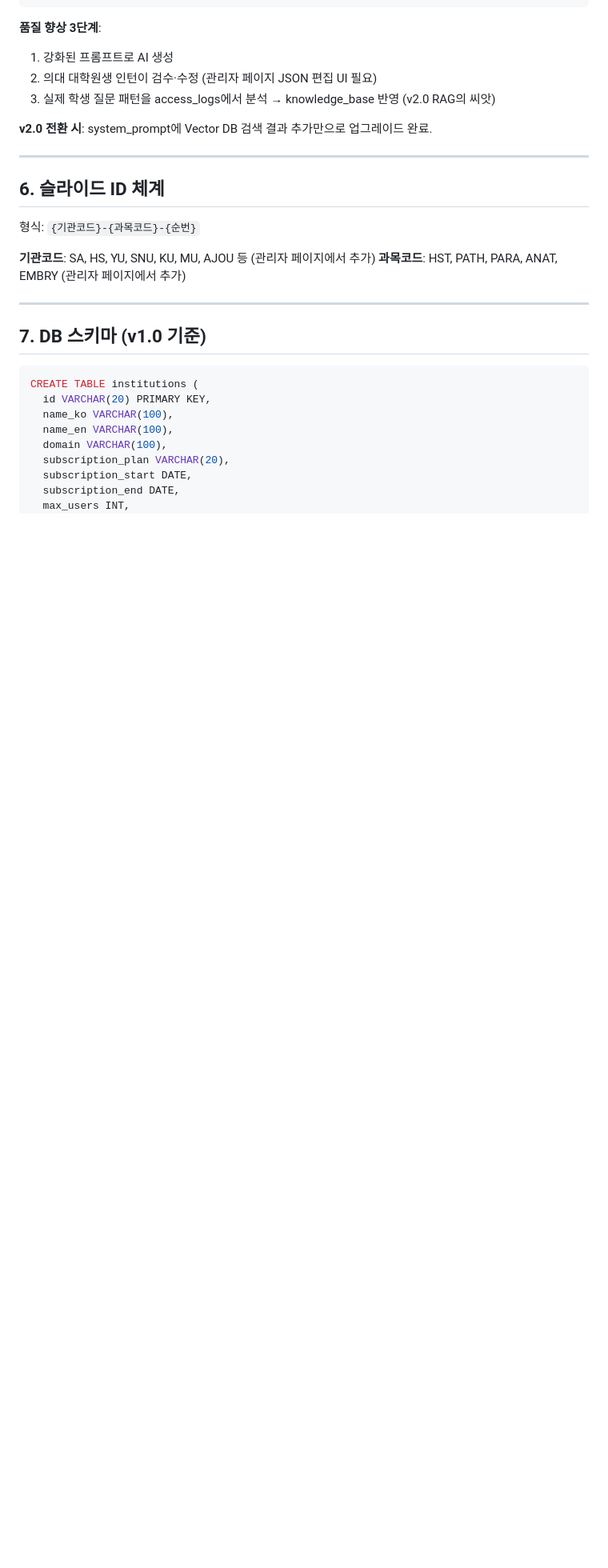
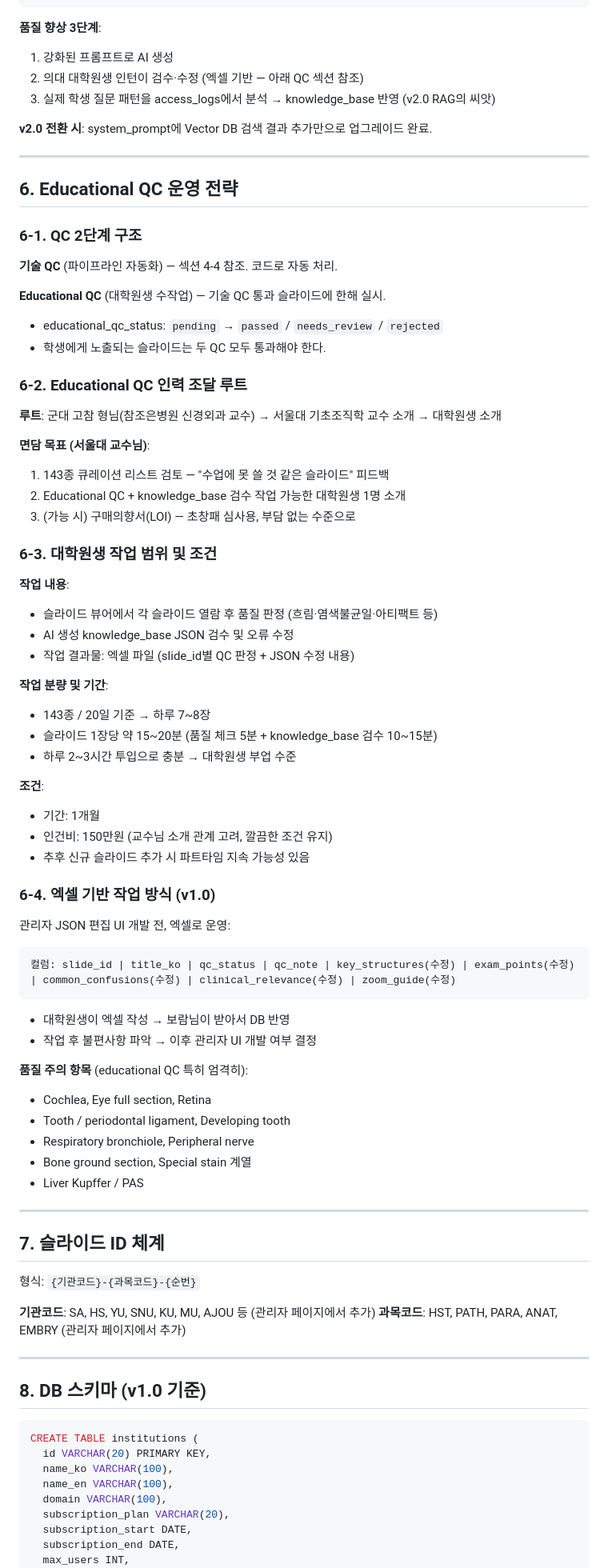
Before and after one commit to SlideAtlas/SlideAtlas, a Markdown page: CLAUDE.md, the part around one of its changes. Shown at 80% size. Drawn GitHub-style; blank space fills up the shorter version.

````diff
--- a/CLAUDE.md
+++ b/CLAUDE.md
@@ -163,14 +163,70 @@ prompt = f"""
 
 **품질 향상 3단계**:
 1. 강화된 프롬프트로 AI 생성
-2. 의대 대학원생 인턴이 검수·수정 (관리자 페이지 JSON 편집 UI 필요)
+2. 의대 대학원생 인턴이 검수·수정 (엑셀 기반 — 아래 QC 섹션 참조)
 3. 실제 학생 질문 패턴을 access_logs에서 분석 → knowledge_base 반영 (v2.0 RAG의 씨앗)
 
 **v2.0 전환 시**: system_prompt에 Vector DB 검색 결과 추가만으로 업그레이드 완료.
 
 ---
 
-## 6. 슬라이드 ID 체계
+## 6. Educational QC 운영 전략
+
+### 6-1. QC 2단계 구조
+
+**기술 QC** (파이프라인 자동화) — 섹션 4-4 참조. 코드로 자동 처리.
+
+**Educational QC** (대학원생 수작업) — 기술 QC 통과 슬라이드에 한해 실시.
+- educational_qc_status: `pending` → `passed` / `needs_review` / `rejected`
+- 학생에게 노출되는 슬라이드는 두 QC 모두 통과해야 한다.
+
+### 6-2. Educational QC 인력 조달 루트
+
+**루트**: 군대 고참 형님(참조은병원 신경외과 교수) → 서울대 기초조직학 교수 소개 → 대학원생 소개
+
+**면담 목표 (서울대 교수님)**:
+1. 143종 큐레이션 리스트 검토 — "수업에 못 쓸 것 같은 슬라이드" 피드백
+2. Educational QC + knowledge_base 검수 작업 가능한 대학원생 1명 소개
+3. (가능 시) 구매의향서(LOI) — 초창패 심사용, 부담 없는 수준으로
+
+### 6-3. 대학원생 작업 범위 및 조건
+
+**작업 내용**:
+- 슬라이드 뷰어에서 각 슬라이드 열람 후 품질 판정 (흐림·염색불균일·아티팩트 등)
+- AI 생성 knowledge_base JSON 검수 및 오류 수정
+- 작업 결과물: 엑셀 파일 (slide_id별 QC 판정 + JSON 수정 내용)
+
+**작업 분량 및 기간**:
+- 143종 / 20일 기준 → 하루 7~8장
+- 슬라이드 1장당 약 15~20분 (품질 체크 5분 + knowledge_base 검수 10~15분)
+- 하루 2~3시간 투입으로 충분 → 대학원생 부업 수준
+
+**조건**:
+- 기간: 1개월
+- 인건비: 150만원 (교수님 소개 관계 고려, 깔끔한 조건 유지)
+- 추후 신규 슬라이드 추가 시 파트타임 지속 가능성 있음
+
+### 6-4. 엑셀 기반 작업 방식 (v1.0)
+
+관리자 JSON 편집 UI 개발 전, 엑셀로 운영:
+
+```
+컬럼: slide_id | title_ko | qc_status | qc_note | key_structures(수정) | exam_points(수정) | common_confusions(수정) | clinical_relevance(수정) | zoom_guide(수정)
+```
+
+- 대학원생이 엑셀 작성 → 보람님이 받아서 DB 반영
+- 작업 후 불편사항 파악 → 이후 관리자 UI 개발 여부 결정
+
+**품질 주의 항목** (educational QC 특히 엄격히):
+- Cochlea, Eye full section, Retina
+- Tooth / periodontal ligament, Developing tooth
+- Respiratory bronchiole, Peripheral nerve
+- Bone ground section, Special stain 계열
+- Liver Kupffer / PAS
+
+---
+
+## 7. 슬라이드 ID 체계
 
 형식: `{기관코드}-{과목코드}-{순번}`
 
@@ -179,7 +235,7 @@ prompt = f"""
 
 ---
 
-## 7. DB 스키마 (v1.0 기준)
+## 8. DB 스키마 (v1.0 기준)
 
 ```sql
 CREATE TABLE institutions (
````
Also changed, not shown: other parts of CLAUDE.md (+50 -49 lines).
